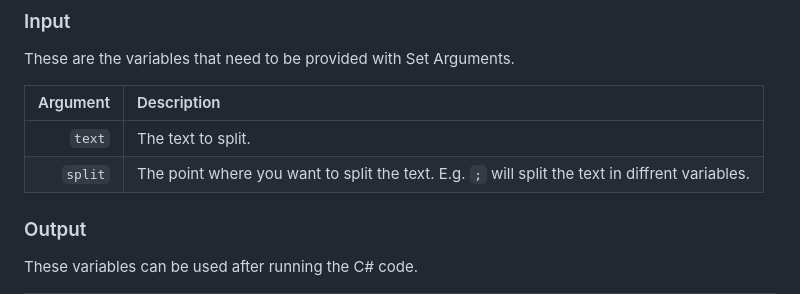
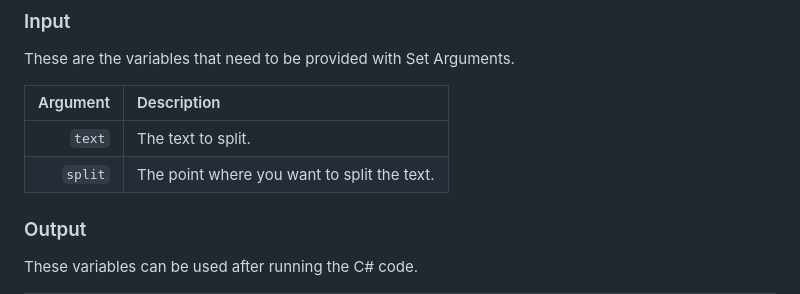
Before and after one commit to Ik1497/Docs, a Markdown page: docs-src/20230408235109.md, the part around the change. GitHub-like rendering.

Commit message:
Update Docs “20230408235109”

```diff
--- a/docs-src/20230408235109.md
+++ b/docs-src/20230408235109.md
@@ -22,7 +22,7 @@ These are the variables that need to be provided with Set Arguments.
 Argument | Description
 --------:|:-------------
 `text` | The text to split.
-`split` | The point where you want to split the text. E.g. `;` will split the text in diffrent variables.
+`split` | The point where you want to split the text.
 
 ### Output
 These variables can be used after running the C# code.
```
